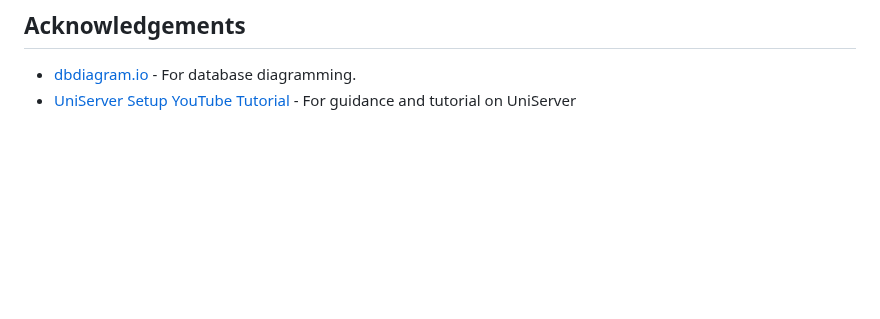
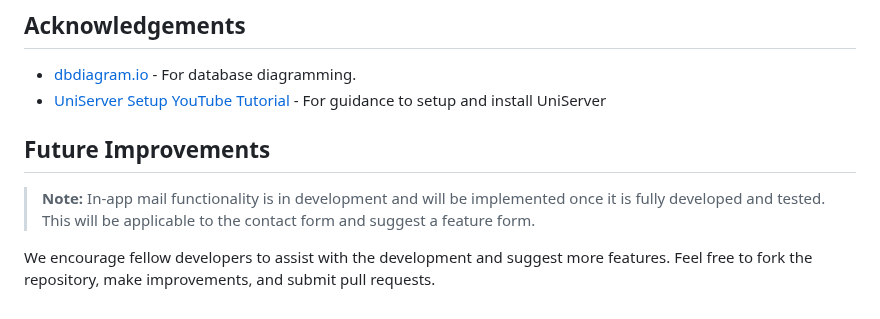
Before and after one commit to Cellie0320/personal_expense_tracker, a Markdown page: README.md, the part around one of its changes. Rendered like a GitHub page; blank space fills up the shorter version.

Commit message:
Update README.md to enhance clarity and add future improvements section

```diff
--- a/README.md
+++ b/README.md
@@ -144,4 +146,9 @@ This project is licensed under the Apache License. See the [LICENSE](LICENSE.md)
 
 ## Acknowledgements
 - [dbdiagram.io](https://dbdiagram.io) - For database diagramming.
-- [UniServer Setup YouTube Tutorial](https://youtu.be/OP2Jrda6yIY?si=oNo9NkaMTKFhMVvq) - For guidance and tutorial on UniServer
+- [UniServer Setup YouTube Tutorial](https://youtu.be/OP2Jrda6yIY?si=oNo9NkaMTKFhMVvq) - For guidance to setup and install UniServer
+
+## Future Improvements
+> **Note:** In-app mail functionality is in development and will be implemented once it is fully developed and tested. This will be applicable to the contact form and suggest a feature form.
+
+We encourage fellow developers to assist with the development and suggest more features. Feel free to fork the repository, make improvements, and submit pull requests.
```
Also changed, not shown: other parts of README.md (+2 -0 lines).
